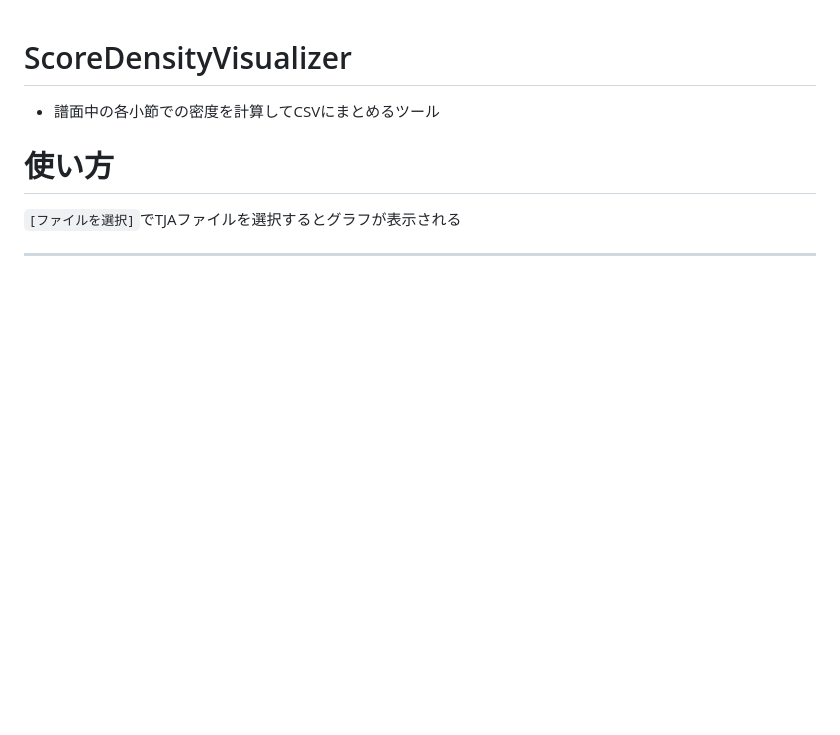
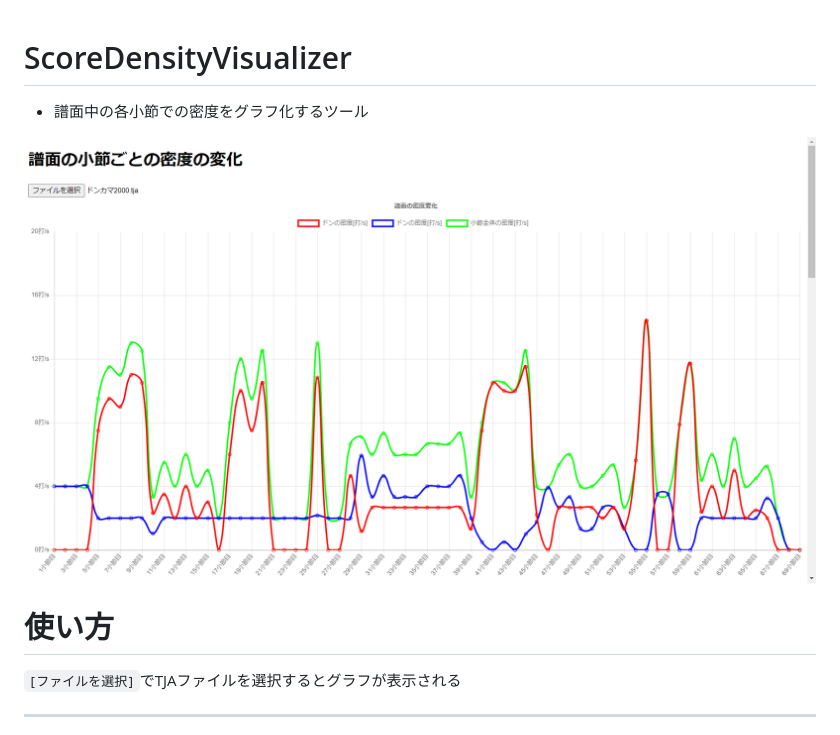
Before and after one commit to Mos305/ScoreDensityVisualizer, a Markdown page: README.md, the part around the change. Drawn GitHub-style; pictures changed too: README-img/screenshot.png (added); blank space fills up the shorter version.

Commit message:
[Fix] Add screenshot

```diff
--- a/README.md
+++ b/README.md
@@ -1,5 +1,7 @@
 # ScoreDensityVisualizer
-- 譜面中の各小節での密度を計算してCSVにまとめるツール
+- 譜面中の各小節での密度をグラフ化するツール
+
+![スクリーンショット](README-img/screenshot.png)
 
 # 使い方
 `[ファイルを選択]`でTJAファイルを選択するとグラフが表示される
```
